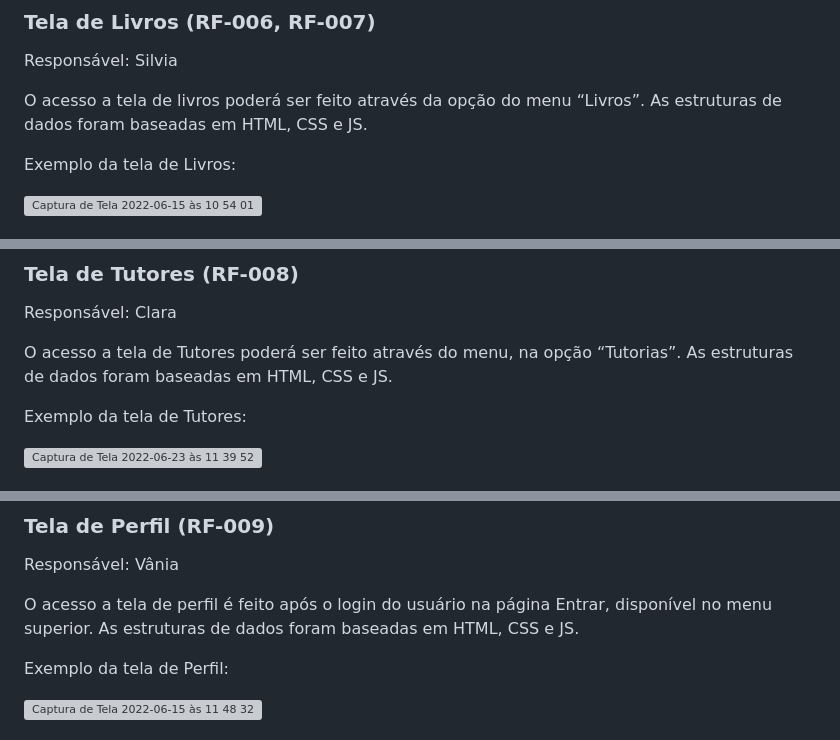
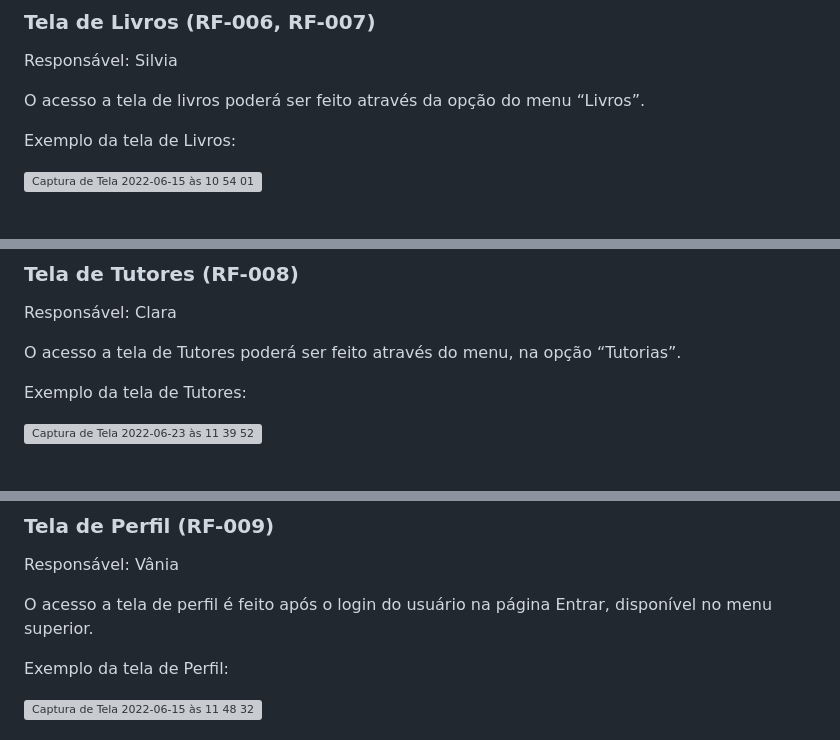
Before and after one commit to ICEI-PUC-Minas-PMV-ADS/ads-e1-exemplo-vida-de-estudante, a Markdown page: documentos/06-Programação de Funcionalidades.md, 3 parts joined by grey strips. Rendered like a GitHub page; grey boxes are pictures that could not be loaded.

```diff
--- a/documentos/06-Programação de Funcionalidades.md
+++ b/documentos/06-Programação de Funcionalidades.md
@@ -179,7 +179,7 @@ RF-005	O site deve permitir ao usuário disponibilizar informações das discipl
 
 Responsável: Silvia
 
-O acesso a tela de livros poderá ser feito através da opção do menu “Livros”. As estruturas de dados foram baseadas em HTML, CSS e JS.
+O acesso a tela de livros poderá ser feito através da opção do menu “Livros”.
 
 Exemplo da tela de Livros:
 
@@ -214,7 +214,7 @@ Exemplo da tela de Livros:
 
 Responsável: Clara
 
-O acesso a tela de Tutores poderá ser feito através do menu, na opção “Tutorias”. As estruturas de dados foram baseadas em HTML, CSS e JS.
+O acesso a tela de Tutores poderá ser feito através do menu, na opção “Tutorias”.
 
 Exemplo da tela de Tutores:
 
@@ -247,7 +247,7 @@ RF-008	O site deve permitir ao usuário visualizar os detalhes dos tutores.
 
 Responsável: Vânia
 
-O acesso a tela de perfil é feito após o login do usuário na página Entrar, disponível no menu superior. As estruturas de dados foram baseadas em HTML, CSS e JS.
+O acesso a tela de perfil é feito após o login do usuário na página Entrar, disponível no menu superior.
 
 Exemplo da tela de Perfil:
 
```
Also changed, not shown: other parts of documentos/06-Programação de Funcionalidades.md (+3 -3 lines).
